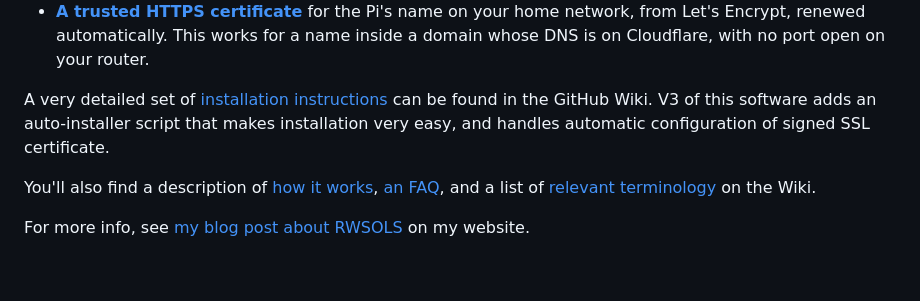
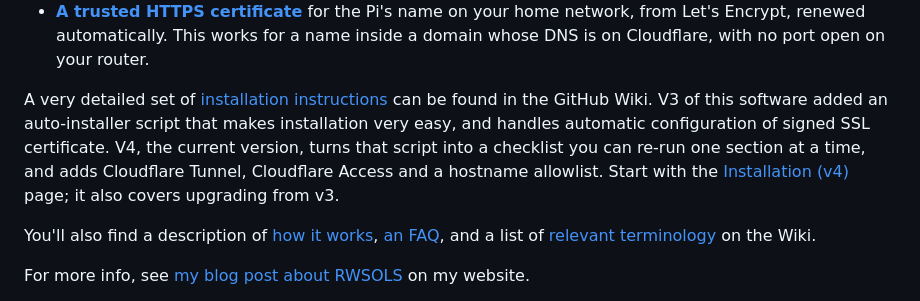
Before and after one commit to sciguy14/Remote-Wake-Sleep-On-LAN-Server, a Markdown page: README.md, the part around one of its changes. Rendered like a GitHub page; blank space fills up the shorter version.

Commit message:
Mark this release as 4.0.0 and point the README at the v4 instructions
Co-Authored-By: Claude Fable 5.2 <noreply@anthropic.com>

```diff
--- a/README.md
+++ b/README.md
@@ -8,7 +8,7 @@ The Remote Wake/Sleep-on-LAN Server (RWSOLS) is a simple webapp that runs on you
 * **[Cloudflare Tunnel](https://github.com/sciguy14/Remote-Wake-Sleep-On-LAN-Server/wiki/Remote-Access-with-Cloudflare-Tunnel)**, with an optional Cloudflare Access login, so RWSOLS is reachable from outside without opening a port on your router.
 * **[A trusted HTTPS certificate](https://github.com/sciguy14/Remote-Wake-Sleep-On-LAN-Server/wiki/Remote-Access-with-Cloudflare-Tunnel#the-trusted-lan-certificate-dns-challenge)** for the Pi's name on your home network, from Let's Encrypt, renewed automatically. This works for a name inside a domain whose DNS is on Cloudflare, with no port open on your router.
 
-A very detailed set of [installation instructions](https://github.com/sciguy14/Remote-Wake-Sleep-On-LAN-Server/wiki) can be found in the GitHub Wiki. V3 of this software adds an auto-installer script that makes installation very easy, and handles automatic configuration of signed SSL certificate.
+A very detailed set of [installation instructions](https://github.com/sciguy14/Remote-Wake-Sleep-On-LAN-Server/wiki) can be found in the GitHub Wiki. V3 of this software added an auto-installer script that makes installation very easy, and handles automatic configuration of signed SSL certificate. V4, the current version, turns that script into a checklist you can re-run one section at a time, and adds Cloudflare Tunnel, Cloudflare Access and a hostname allowlist. Start with the [Installation (v4)](https://github.com/sciguy14/Remote-Wake-Sleep-On-LAN-Server/wiki/Installation-(v4)) page; it also covers upgrading from v3.
 
 You'll also find a description of [how it works](https://github.com/sciguy14/Remote-Wake-Sleep-On-LAN-Server/wiki/How-it-Works), [an FAQ](https://github.com/sciguy14/Remote-Wake-Sleep-On-LAN-Server/wiki/Notes-and-FAQs), and a list of [relevant terminology](https://github.com/sciguy14/Remote-Wake-Sleep-On-LAN-Server/wiki/Terminology) on the Wiki.
 
```
Also changed, not shown: other parts of README.md (+1 -1 lines), CHANGELOG.md (+1 -1 lines).
